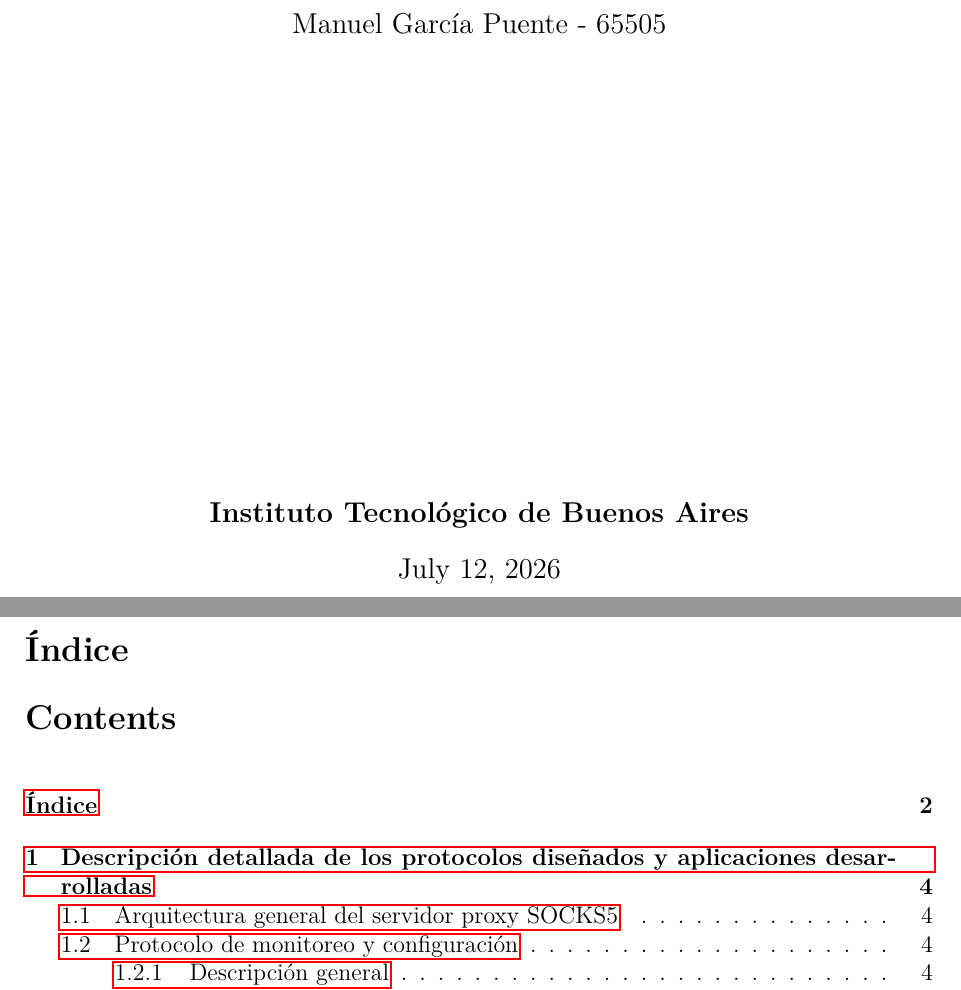
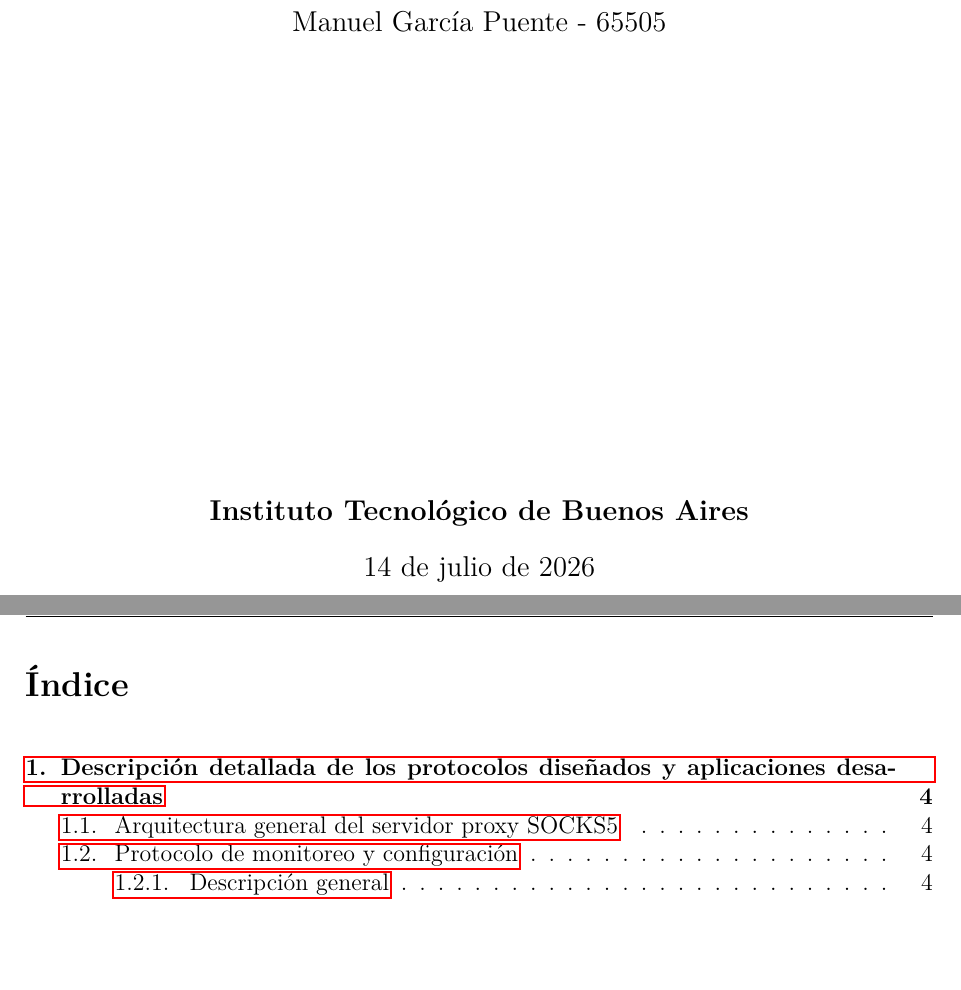
Before and after one commit to AmadorCVT/TPE_PDC_1C_2026, a LaTeX document (Informe TPE SOCKS5 Grupo 2.tex): two parts of pages 1 and 2 of 13, joined at a grey line, cut so that both start at the same text, the shorter picture padded with empty space. Compiled offline with pdfLaTeX.

Commit message:
feat: Informe PDF with Latex

```diff
--- a/informe.tex
+++ b/Informe TPE SOCKS5 Grupo 2.tex
@@ -8,6 +8,7 @@
 \usepackage[utf8]{inputenc}
 \usepackage{lmodern}
 \usepackage[T1]{fontenc}
+\usepackage[spanish]{babel}
 \usepackage{geometry}
 \geometry{left=2.5cm,right=2.5cm,top=2.5cm,bottom=2.5cm}
 \usepackage{hyperref}
@@ -17,6 +18,7 @@
 \usepackage{enumitem}
 \usepackage{float}
 \usepackage{fancyhdr}
+\setlength{\headheight}{15pt}
 \usepackage{titlesec}
 \usepackage{booktabs}
 \usepackage{verbatim}
@@ -48,7 +50,7 @@
 \pagestyle{fancy}
 \fancyhf{}
 \fancyhead[L]{Proxy SOCKS5}
-\fancyhead[R]{Protocolos de Comunicación --- 2026/1}
+\fancyhead[R]{Protocolos de Comunicación --- 2026}
 \fancyfoot[C]{\thepage}
 
 % ---- Redefinir títulos de secciones ----
@@ -57,6 +59,7 @@
 
 % ---- Portada ----
 \title{\textbf{Trabajo Práctico Especial}\\[1cm]
+       \includegraphics[width=0.5\textwidth]{scripts/results/itba.png}\\[1cm]
        \Large{Proxy SOCKS5}\\[0.3cm]
        \large{Protocolos de Comunicación 2026}}
 
@@ -66,7 +69,7 @@
         Amador Vallejo Tapia - 65454\\[0.1cm]
         Manuel García Puente - 65505\\[8cm]
         \textbf{Instituto Tecnológico de Buenos Aires}}
-\date{\today}
+\date{14 de julio de 2026}
 
 \begin{document}
 
@@ -75,8 +78,6 @@
 \newpage
 
 % =============================================================================
-\section*{Índice}
-\addcontentsline{toc}{section}{Índice}
 \tableofcontents
 \newpage
 
```
Also changed, not shown: Informe Preentrega TPE SOCKS5 Grupo 2.pdf (deleted), Informe TPE SOCKS5 Grupo 2.pdf (added), scripts/results/itba.png (added), 1 other file.
